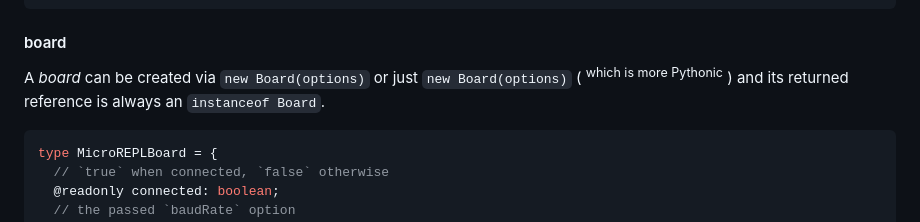
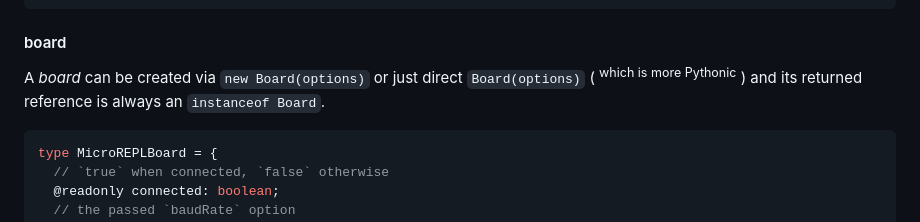
Before and after one commit to WebReflection/micro-repl, a Markdown page: README.md, the part around the change. GitHub-like rendering.

Commit message:
Fixed typo in README

````diff
--- a/README.md
+++ b/README.md
@@ -87,7 +87,7 @@ type MicroREPLOptions = {
 
 #### board
 
-A *board* can be created via `new Board(options)` or just `new Board(options)` ( <sup>which is more Pythonic</sup> ) and its returned reference is always an `instanceof Board`.
+A *board* can be created via `new Board(options)` or just direct `Board(options)` ( <sup>which is more Pythonic</sup> ) and its returned reference is always an `instanceof Board`.
 
 ```ts
 type MicroREPLBoard = {
````
